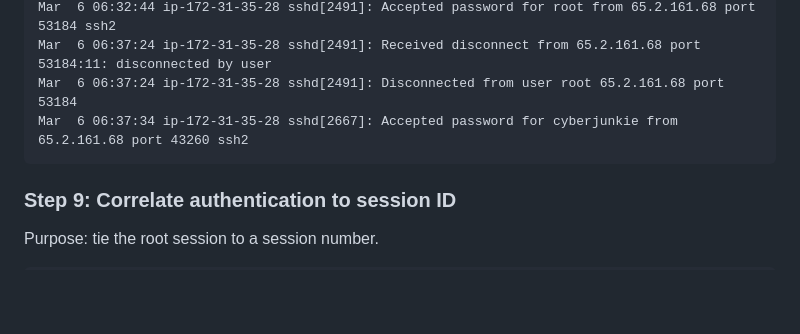
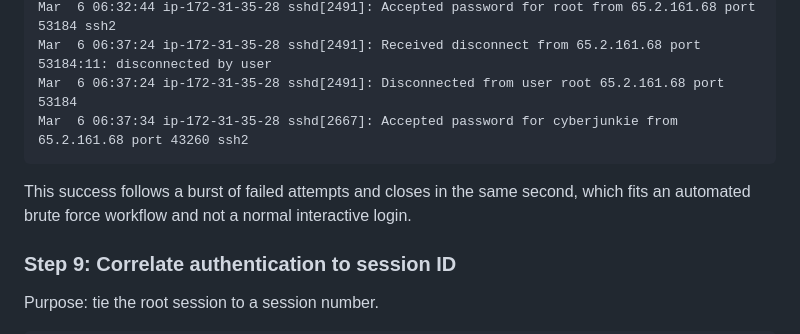
Before and after one commit to kismatkunwar89/portfolio, a Markdown page: writeups/Brutus.md, the part around the change. Drawn GitHub-style; blank space fills up the shorter version.

Commit message:
Clarify brute force success signal

````diff
--- a/writeups/Brutus.md
+++ b/writeups/Brutus.md
@@ -166,6 +166,7 @@ Mar  6 06:37:24 ip-172-31-35-28 sshd[2491]: Received disconnect from 65.2.161.68
 Mar  6 06:37:24 ip-172-31-35-28 sshd[2491]: Disconnected from user root 65.2.161.68 port 53184
 Mar  6 06:37:34 ip-172-31-35-28 sshd[2667]: Accepted password for cyberjunkie from 65.2.161.68 port 43260 ssh2
 ```
+This success follows a burst of failed attempts and closes in the same second, which fits an automated brute force workflow and not a normal interactive login.
 ### Step 9: Correlate authentication to session ID
 Purpose: tie the root session to a session number.
 ```
````
